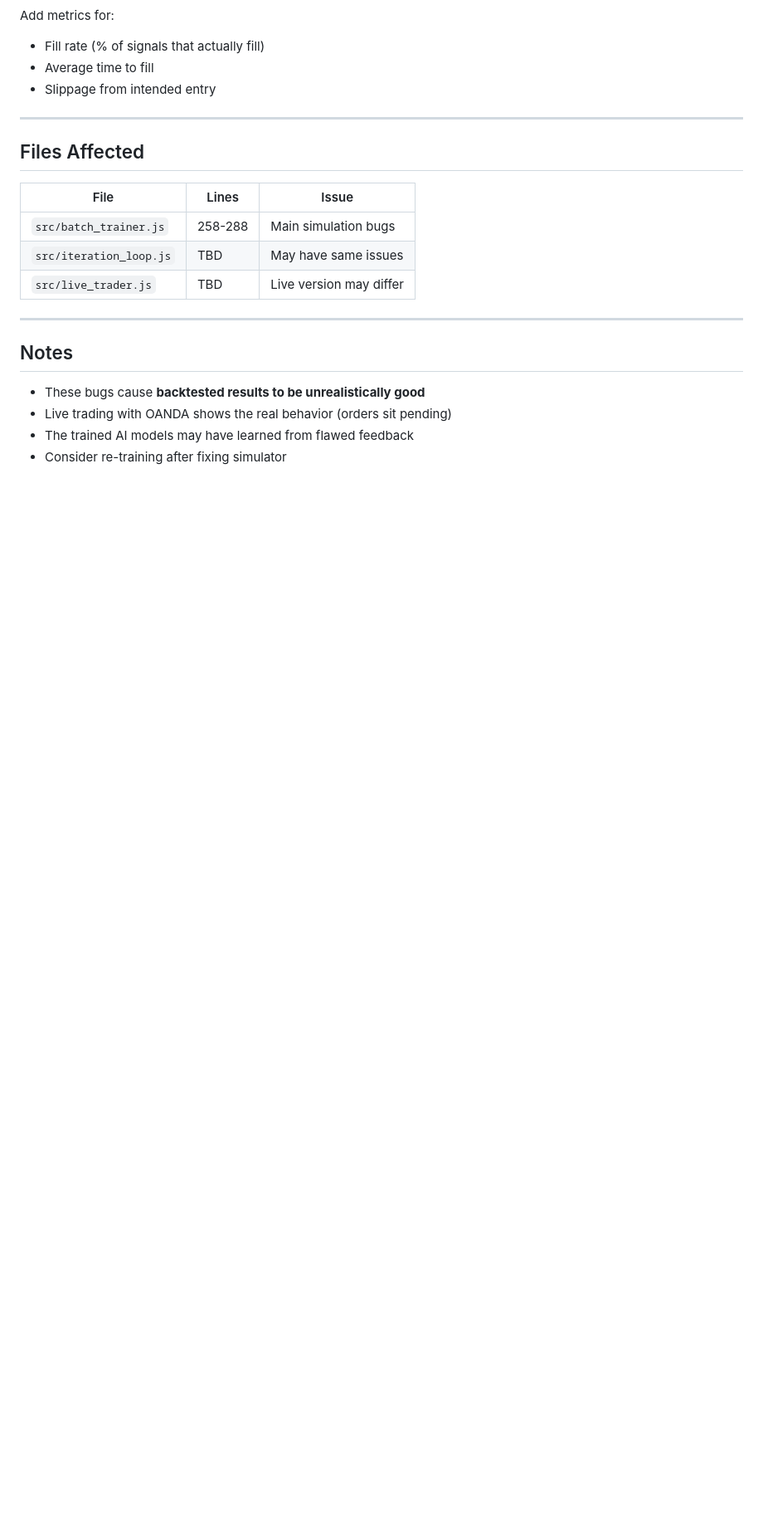
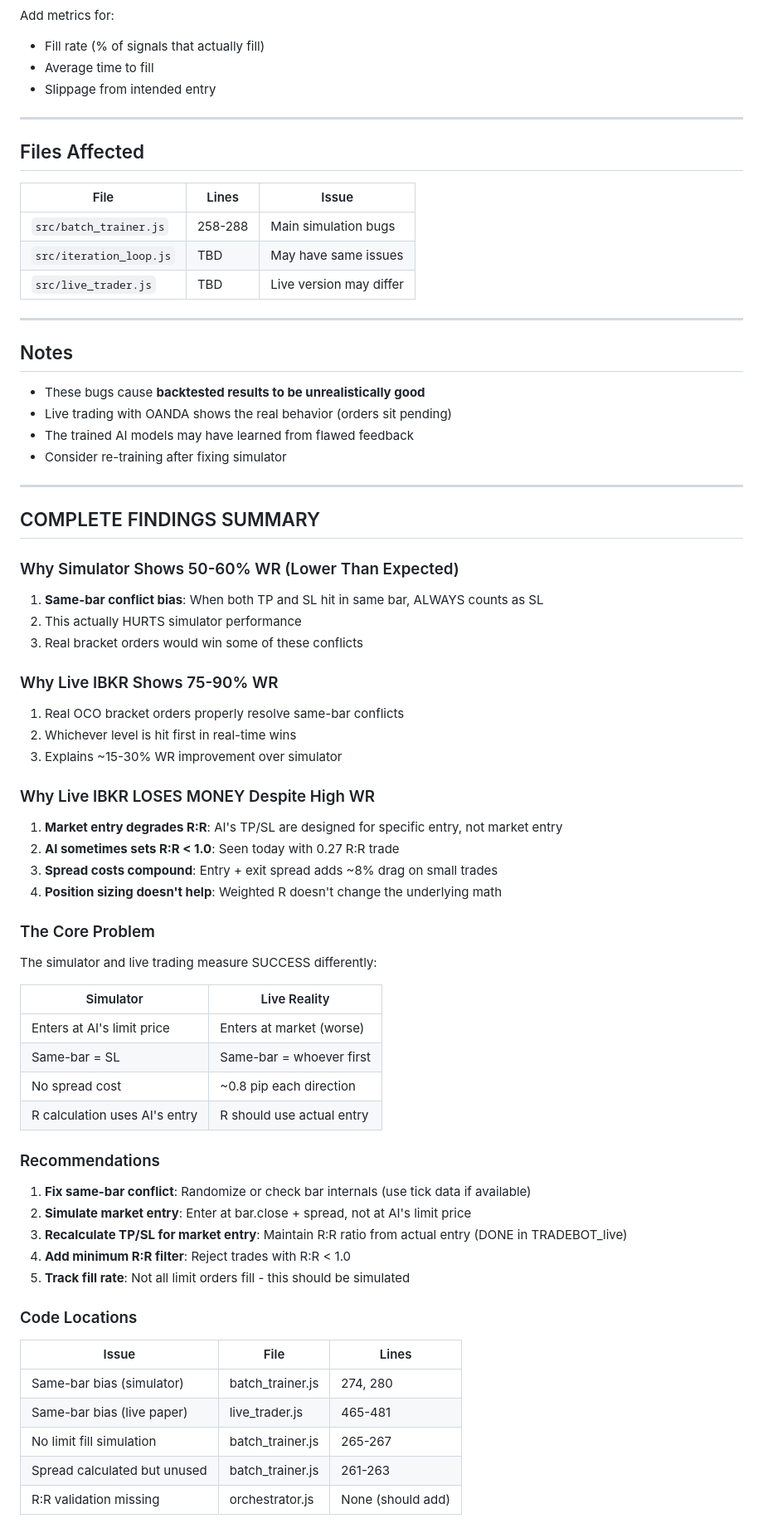
Before and after one commit to grodcas/tradebot, a Markdown page: docs/SIMULATOR_BUG_ANALYSIS.md, the part around one of its changes. Shown at 83% size. GitHub-like rendering; blank space fills up the shorter version.

```diff
--- a/docs/SIMULATOR_BUG_ANALYSIS.md
+++ b/docs/SIMULATOR_BUG_ANALYSIS.md
@@ -194,3 +290,55 @@ Add metrics for:
 - Live trading with OANDA shows the real behavior (orders sit pending)
 - The trained AI models may have learned from flawed feedback
 - Consider re-training after fixing simulator
+
+---
+
+## COMPLETE FINDINGS SUMMARY
+
+### Why Simulator Shows 50-60% WR (Lower Than Expected)
+
+1. **Same-bar conflict bias**: When both TP and SL hit in same bar, ALWAYS counts as SL
+2. This actually HURTS simulator performance
+3. Real bracket orders would win some of these conflicts
+
+### Why Live IBKR Shows 75-90% WR
+
+1. Real OCO bracket orders properly resolve same-bar conflicts
+2. Whichever level is hit first in real-time wins
+3. Explains ~15-30% WR improvement over simulator
+
+### Why Live IBKR LOSES MONEY Despite High WR
+
+1. **Market entry degrades R:R**: AI's TP/SL are designed for specific entry, not market entry
+2. **AI sometimes sets R:R < 1.0**: Seen today with 0.27 R:R trade
+3. **Spread costs compound**: Entry + exit spread adds ~8% drag on small trades
+4. **Position sizing doesn't help**: Weighted R doesn't change the underlying math
+
+### The Core Problem
+
+The simulator and live trading measure SUCCESS differently:
+
+| Simulator | Live Reality |
+|-----------|--------------|
+| Enters at AI's limit price | Enters at market (worse) |
+| Same-bar = SL | Same-bar = whoever first |
+| No spread cost | ~0.8 pip each direction |
+| R calculation uses AI's entry | R should use actual entry |
+
+### Recommendations
+
+1. **Fix same-bar conflict**: Randomize or check bar internals (use tick data if available)
+2. **Simulate market entry**: Enter at bar.close + spread, not at AI's limit price
+3. **Recalculate TP/SL for market entry**: Maintain R:R ratio from actual entry (DONE in TRADEBOT_live)
+4. **Add minimum R:R filter**: Reject trades with R:R < 1.0
+5. **Track fill rate**: Not all limit orders fill - this should be simulated
+
+### Code Locations
+
+| Issue | File | Lines |
+|-------|------|-------|
+| Same-bar bias (simulator) | batch_trainer.js | 274, 280 |
+| Same-bar bias (live paper) | live_trader.js | 465-481 |
+| No limit fill simulation | batch_trainer.js | 265-267 |
+| Spread calculated but unused | batch_trainer.js | 261-263 |
+| R:R validation missing | orchestrator.js | None (should add) |
```
Also changed, not shown: other parts of docs/SIMULATOR_BUG_ANALYSIS.md (+98 -2 lines).
